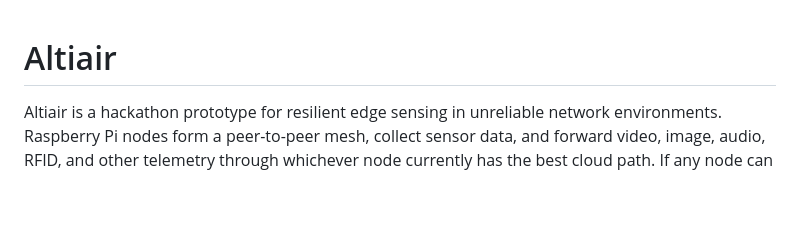
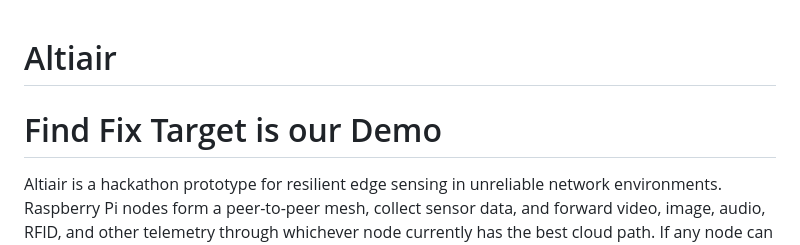
Before and after one commit to digitalnomd/altiair, a Markdown page: README.md, the part around the change. GitHub-like rendering; blank space fills up the shorter version.

```diff
--- a/README.md
+++ b/README.md
@@ -1,4 +1,6 @@
 # Altiair
+
+# Find Fix Target is our Demo
 
 Altiair is a hackathon prototype for resilient edge sensing in unreliable network environments. Raspberry Pi nodes form a peer-to-peer mesh, collect sensor data, and forward video, image, audio, RFID, and other telemetry through whichever node currently has the best cloud path. If any node can reach Palantir Foundry, the rest of the mesh can daisy chain through it to synchronize data and receive cloud-enriched operator updates.
 
```
